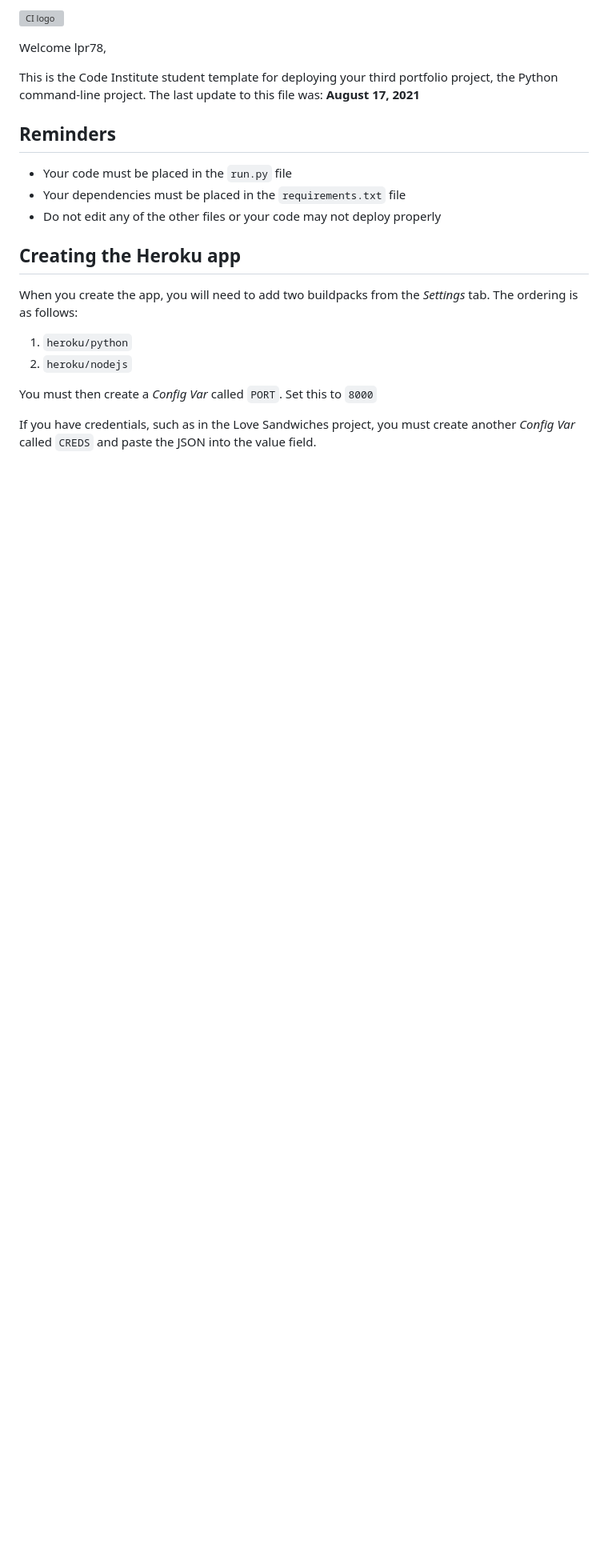
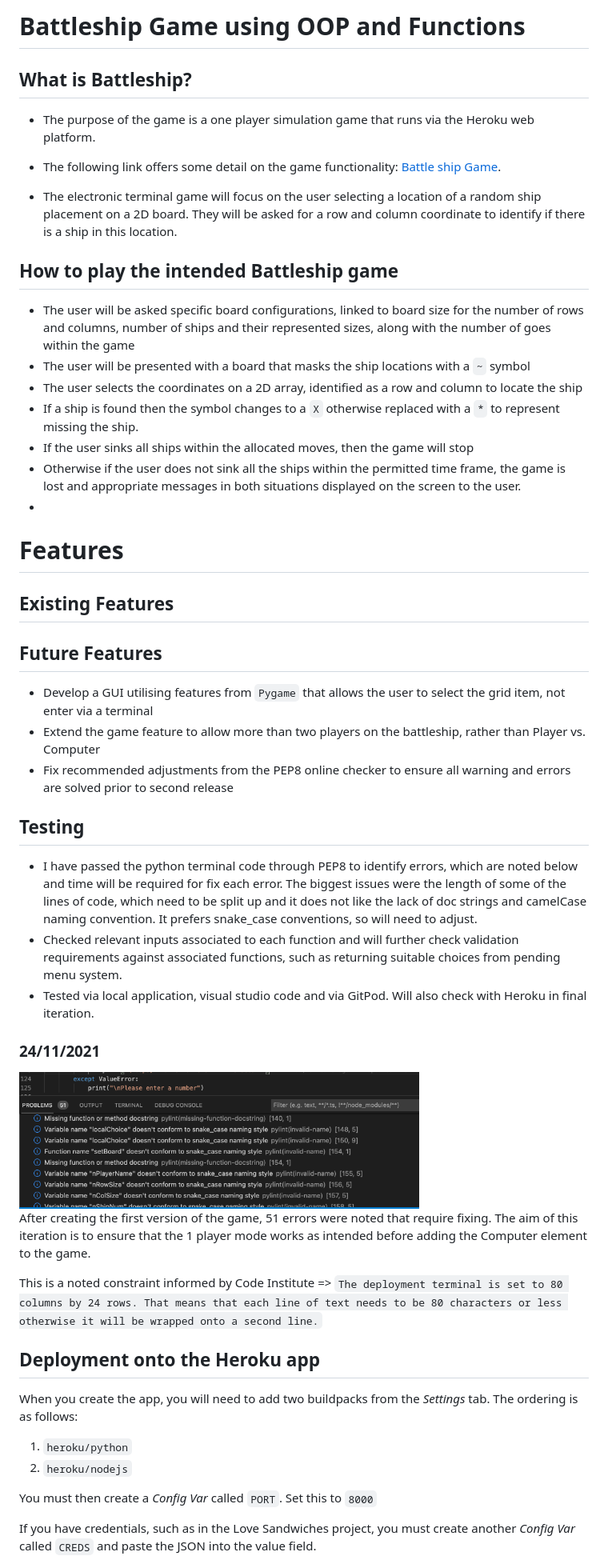
Before and after one commit to lpr78/6-BattleShips, a Markdown page: README.md, the part around the change printed below. Shown: that part at 80% size. GitHub-like rendering; pictures changed too: assets/README_img/PEP8_24112021.png (added); blank space fills up the shorter version; grey boxes are pictures that could not be loaded.

Commit message:
started the README file update

```diff
--- a/README.md
+++ b/README.md
@@ -1,16 +1,46 @@
-![CI logo](https://codeinstitute.s3.amazonaws.com/fullstack/ci_logo_small.png)
+# Battleship Game using OOP and Functions
 
-Welcome lpr78,
+## What is Battleship?
 
-This is the Code Institute student template for deploying your third portfolio project, the Python command-line project. The last update to this file was: **August 17, 2021**
+* The purpose of the game is a one player simulation game that runs via the Heroku web platform.
 
-## Reminders
+* The following link offers some detail on the game functionality: [Battle ship Game](https://en.wikipedia.org/wiki/Battleship_(game)).
 
-* Your code must be placed in the `run.py` file
-* Your dependencies must be placed in the `requirements.txt` file
-* Do not edit any of the other files or your code may not deploy properly
+* The electronic terminal game will focus on the user selecting a location of a random ship placement on a 2D board.  They will be asked for a row and column coordinate to identify if there is a ship in this location.
 
-## Creating the Heroku app
+## How to play the intended Battleship game
+
+* The user will be asked specific board configurations, linked to board size for the number of rows and columns, number of ships and their represented sizes, along with the number of goes within the game
+* The user will be presented with a board that masks the ship locations with a ``~`` symbol
+* The user selects the coordinates on a 2D array, identified as a row and column to locate the ship
+* If a ship is found then the symbol changes to a ``X`` otherwise replaced with a ``*`` to represent missing the ship.
+* If the user sinks all ships within the allocated moves, then the game will stop
+* Otherwise if the user does not sink all the ships within the permitted time frame, the game is lost and appropriate messages in both situations displayed on the screen to the user.
+*
+
+# Features
+
+## Existing Features
+
+## Future Features
+* Develop a GUI utilising features from ``Pygame`` that allows the user to select the grid item, not enter via a terminal
+* Extend the game feature to allow more than two players on the battleship, rather than Player vs. Computer
+* Fix recommended adjustments from the PEP8 online checker to ensure all warning and errors are solved prior to second release
+
+## Testing
+
+* I have passed the python terminal code through PEP8 to identify errors, which are noted below and time will be required for fix each error.  The biggest issues were the length of some of the lines of code, which need to be split up and it does not like the lack of doc strings and camelCase naming convention.  It prefers snake_case conventions, so will need to adjust.
+* Checked relevant inputs associated to each function and will further check validation requirements against associated functions, such as returning suitable choices from pending menu system.
+* Tested via local application, visual studio code and via GitPod.  Will also check with Heroku in final iteration.
+### 24/11/2021
+
+<img src = "assets/README_img/PEP8_24112021.png" width="500px">
+
+After creating the first version of the game, 51 errors were noted that require fixing.  The aim of this iteration is to ensure that the 1 player mode works as intended before adding the Computer element to the game.
+
+This is a noted constraint informed by Code Institute => ``The deployment terminal is set to 80 columns by 24 rows. That means that each line of text needs to be 80 characters or less otherwise it will be wrapped onto a second line.``
+
+## Deployment onto the Heroku app
 
 When you create the app, you will need to add two buildpacks from the _Settings_ tab. The ordering is as follows:
 
```
Also changed, not shown: other parts of README.md (+4 -6 lines), 2 other files.
